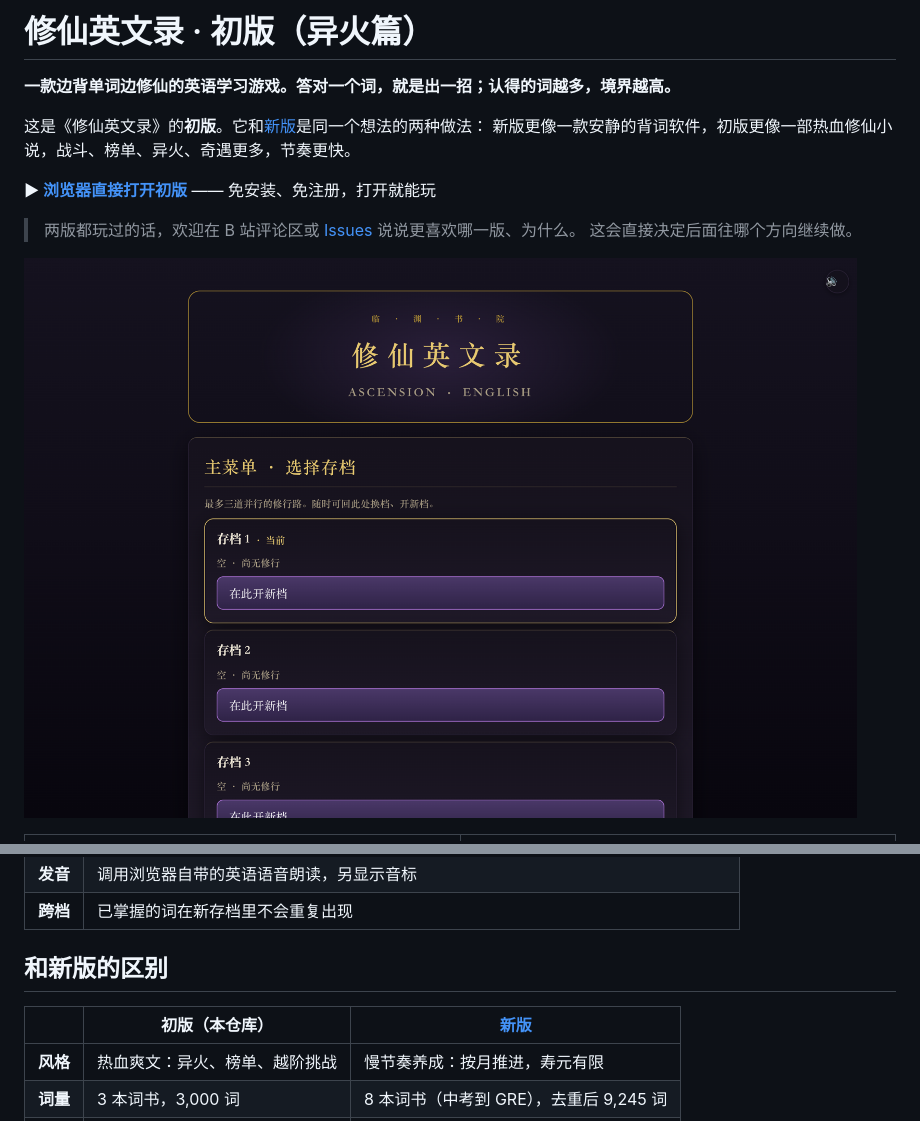
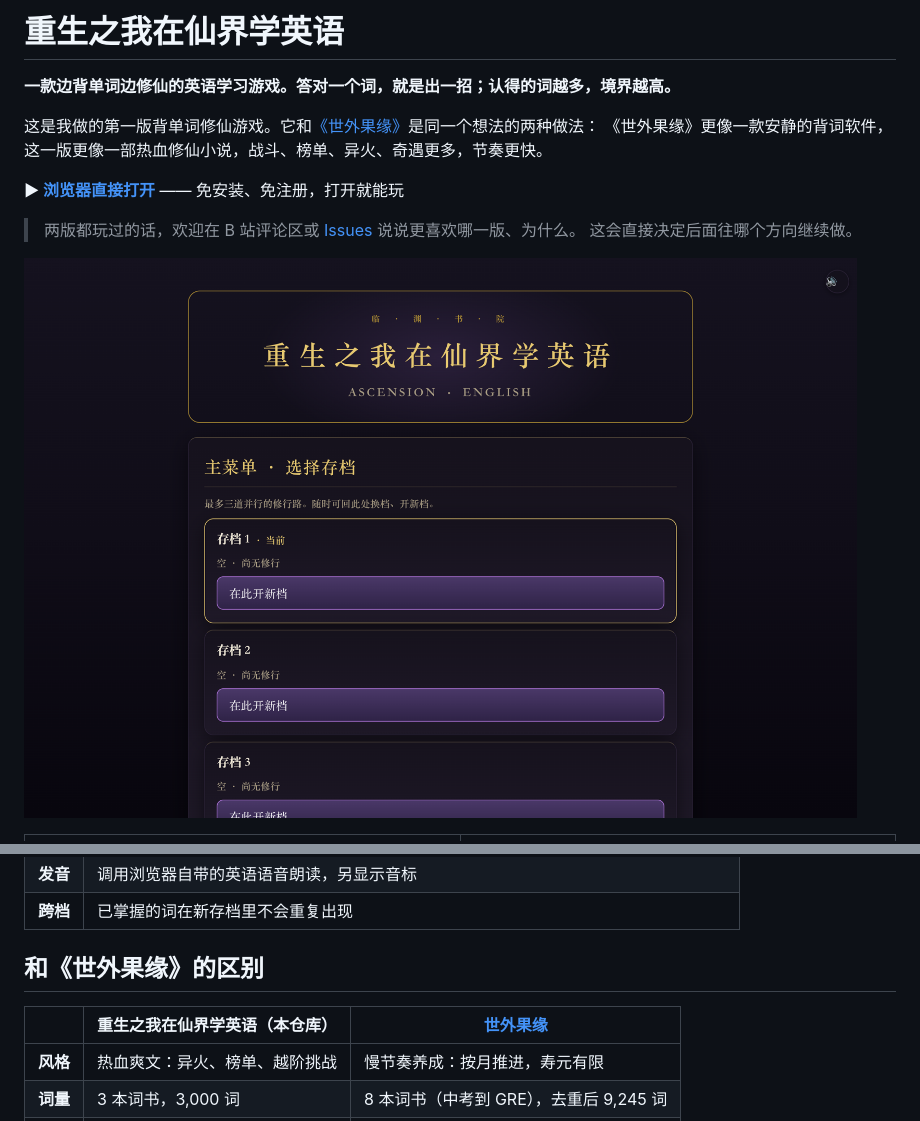
Before and after one commit to wjunlin293-tech/reborn-immortal-english, a Markdown page: README.md, 2 parts joined by grey strips. Drawn GitHub-style; pictures changed too: docs/images/01-title.png.

Commit message:
Rename to 重生之我在仙界学英语
Co-Authored-By: Claude Opus 5.5 <noreply@anthropic.com>

```diff
--- a/README.md
+++ b/README.md
@@ -1,11 +1,11 @@
-# 修仙英文录 · 初版（异火篇）
+# 重生之我在仙界学英语
 
 **一款边背单词边修仙的英语学习游戏。答对一个词，就是出一招；认得的词越多，境界越高。**
 
-这是《修仙英文录》的**初版**。它和[新版](https://github.com/wjunlin293-tech/xiuxian-english)是同一个想法的两种做法：
-新版更像一款安静的背词软件，初版更像一部热血修仙小说，战斗、榜单、异火、奇遇更多，节奏更快。
+这是我做的第一版背单词修仙游戏。它和[《世外果缘》](https://github.com/wjunlin293-tech/xiuxian-english)是同一个想法的两种做法：
+《世外果缘》更像一款安静的背词软件，这一版更像一部热血修仙小说，战斗、榜单、异火、奇遇更多，节奏更快。
 
-**▶ [浏览器直接打开初版](https://wjunlin293-tech.github.io/xiuxian-english-classic/)** —— 免安装、免注册，打开就能玩
+**▶ [浏览器直接打开](https://wjunlin293-tech.github.io/xiuxian-english-classic/)** —— 免安装、免注册，打开就能玩
 
 > 两版都玩过的话，欢迎在 B 站评论区或 [Issues](https://github.com/wjunlin293-tech/xiuxian-english-classic/issues) 说说更喜欢哪一版、为什么。
 > 这会直接决定后面往哪个方向继续做。
@@ -87,9 +87,9 @@
 | **发音** | 调用浏览器自带的英语语音朗读，另显示音标 |
 | **跨档** | 已掌握的词在新存档里不会重复出现 |
 
-## 和新版的区别
+## 和《世外果缘》的区别
 
-| | 初版（本仓库） | [新版](https://github.com/wjunlin293-tech/xiuxian-english) |
+| | 重生之我在仙界学英语（本仓库） | [世外果缘](https://github.com/wjunlin293-tech/xiuxian-english) |
 |---|---|---|
 | **风格** | 热血爽文：异火、榜单、越阶挑战 | 慢节奏养成：按月推进，寿元有限 |
 | **词量** | 3 本词书，3,000 词 | 8 本词书（中考到 GRE），去重后 9,245 词 |
```
Also changed, not shown: 1 other file.
